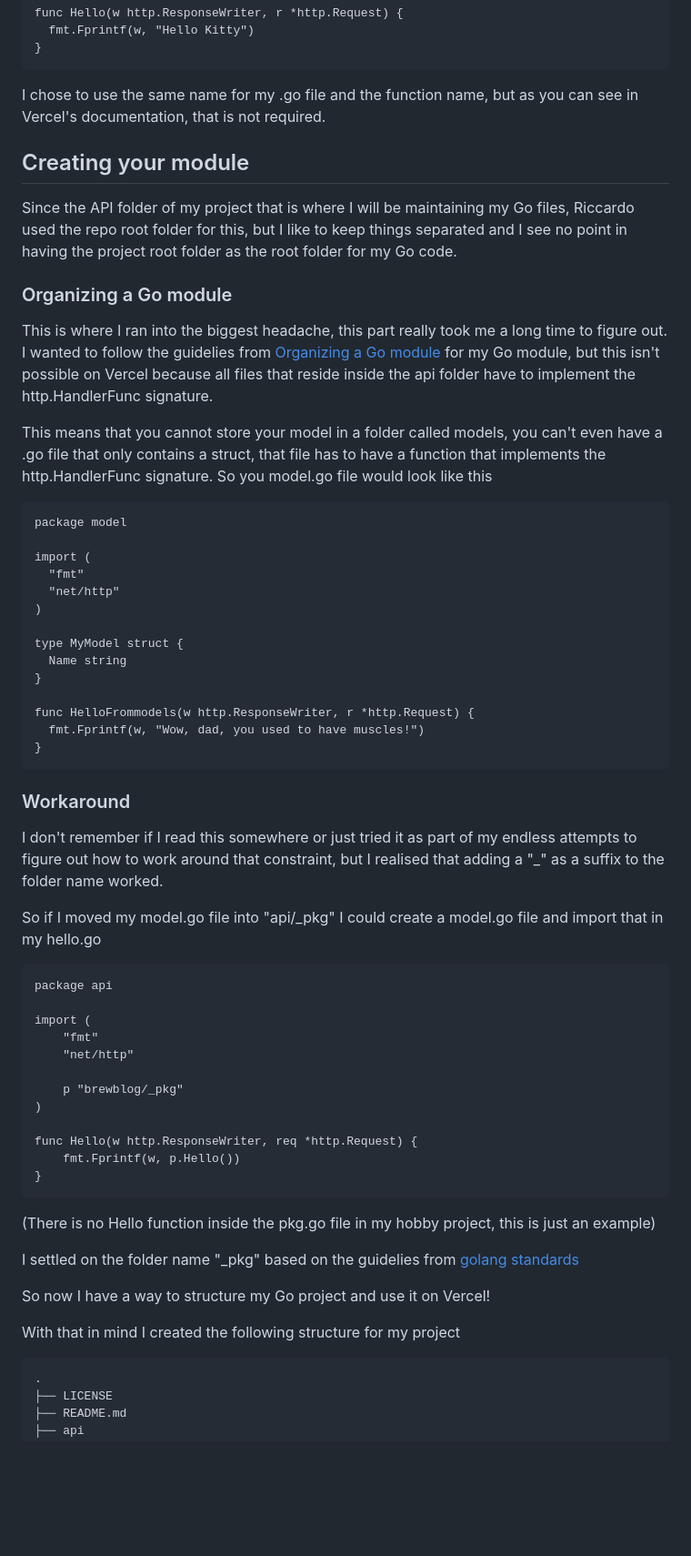
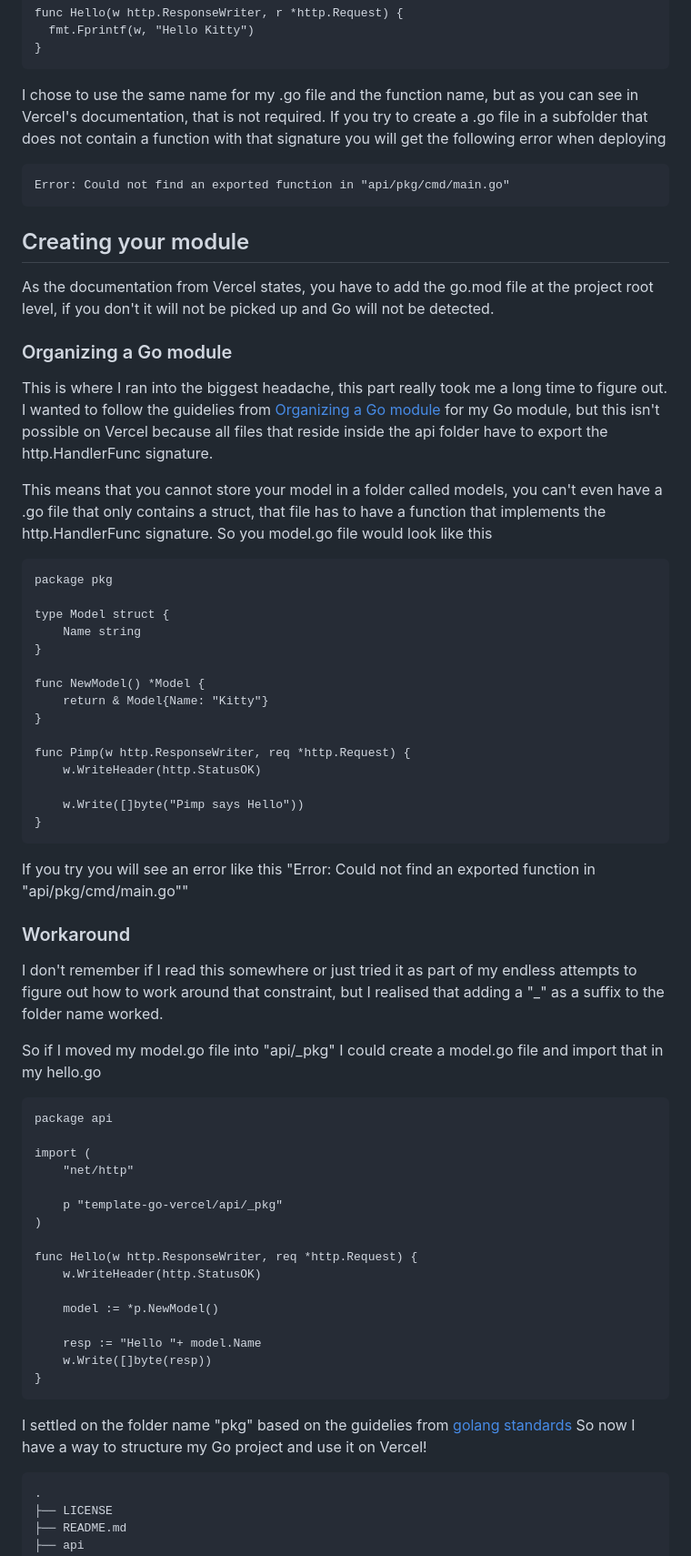
Before and after one commit to kristiannissen/template-go-vercel, a Markdown page: README.md, the part around the change printed below. Shown: that part at 91% size. GitHub-like rendering; blank space fills up the shorter version.

````diff
--- a/README.md
+++ b/README.md
@@ -28,31 +28,37 @@ func Hello(w http.ResponseWriter, r *http.Request) {
   fmt.Fprintf(w, "Hello Kitty")
 }
 ```
-I chose to use the same name for my .go file and the function name, but as you can see in Vercel's documentation, that is not required.
+I chose to use the same name for my .go file and the function name, but as you can see in Vercel's documentation, that is not required. If you try to create a .go file in a subfolder that does not contain a function with that signature you will get the following error when deploying
+```
+Error: Could not find an exported function in "api/pkg/cmd/main.go"
+```
 
 ## Creating your module
-Since the API folder of my project that is where I will be maintaining my Go files, Riccardo used the repo root folder for this, but I like to keep things separated and I see no point in having the project root folder as the root folder for my Go code.
+As the documentation from Vercel states, you have to add the go.mod file at the project root level, if you don't it will not be picked up and Go will not be detected.
 
 ### Organizing a Go module
-This is where I ran into the biggest headache, this part really took me a long time to figure out. I wanted to follow the guidelies from [Organizing a Go module](https://go.dev/doc/modules/layout) for my Go module, but this isn't possible on Vercel because all files that reside inside the api folder have to implement the http.HandlerFunc signature.
+This is where I ran into the biggest headache, this part really took me a long time to figure out. I wanted to follow the guidelies from [Organizing a Go module](https://go.dev/doc/modules/layout) for my Go module, but this isn't possible on Vercel because all files that reside inside the api folder have to export the http.HandlerFunc signature.
 
 This means that you cannot store your model in a folder called models, you can't even have a .go file that only contains a struct, that file has to have a function that implements the http.HandlerFunc signature. So you model.go file would look like this
 ```
-package model
+package pkg
 
-import (
-  "fmt"
-  "net/http"
-)
-
-type MyModel struct {
-  Name string
+type Model struct {
+	Name string
 }
 
-func HelloFrommodels(w http.ResponseWriter, r *http.Request) {
-  fmt.Fprintf(w, "Wow, dad, you used to have muscles!")
+func NewModel() *Model {
+	return & Model{Name: "Kitty"}
+}
+
+func Pimp(w http.ResponseWriter, req *http.Request) {
+	w.WriteHeader(http.StatusOK)
+
+	w.Write([]byte("Pimp says Hello"))
 }
 ```
+If you try you will see an error like this "Error: Could not find an exported function in "api/pkg/cmd/main.go""
+
 ### Workaround
 I don't remember if I read this somewhere or just tried it as part of my endless attempts to figure out how to work around that constraint, but I realised that adding a "_" as a suffix to the folder name worked.
 
@@ -61,23 +67,22 @@ So if I moved my model.go file into "api/_pkg" I could create a model.go file an
 package api
 
 import (
-	"fmt"
 	"net/http"
 
-	p "brewblog/_pkg"
+	p "template-go-vercel/api/_pkg"
 )
 
 func Hello(w http.ResponseWriter, req *http.Request) {
-	fmt.Fprintf(w, p.Hello())
+	w.WriteHeader(http.StatusOK)
+
+	model := *p.NewModel()
+
+	resp := "Hello "+ model.Name
+	w.Write([]byte(resp))
 }
 ```
-(There is no Hello function inside the pkg.go file in my hobby project, this is just an example)
-
-I settled on the folder name "_pkg" based on the guidelies from [golang standards](https://github.com/golang-standards/project-layout?tab=readme-ov-file#pkg)
-
+I settled on the folder name "pkg" based on the guidelies from [golang standards](https://github.com/golang-standards/project-layout?tab=readme-ov-file#pkg)
 So now I have a way to structure my Go project and use it on Vercel!
-
-With that in mind I created the following structure for my project
 ```
 .
 ├── LICENSE
````
Also changed, not shown: other parts of README.md (+10 -24 lines).
